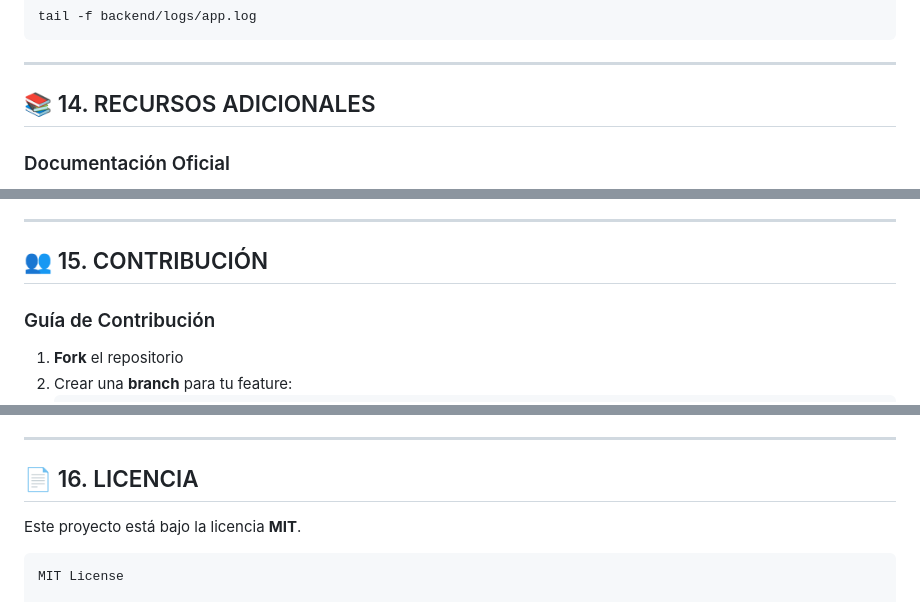
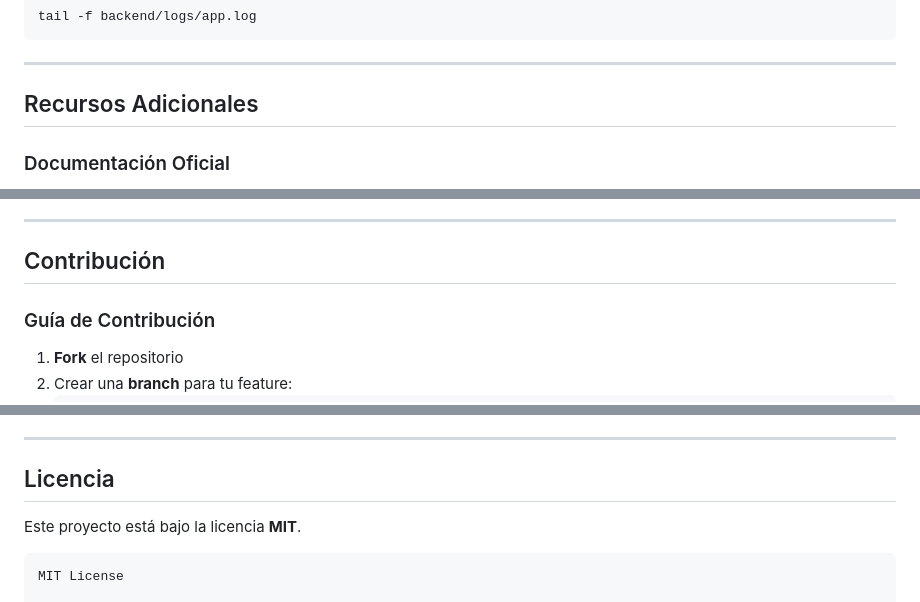
Before and after one commit to Warzerp/final_proeves, a Markdown page: README.md, 3 parts joined by grey strips. GitHub-like rendering.

```diff
--- a/README.md
+++ b/README.md
@@ -1762,7 +1762,7 @@ tail -f backend/logs/app.log
 
 -----
 
-## 📚 14. RECURSOS ADICIONALES
+## Recursos Adicionales
 
 ### Documentación Oficial
 
@@ -1789,7 +1789,7 @@ tail -f backend/logs/app.log
 
 -----
 
-## 👥 15. CONTRIBUCIÓN
+## Contribución
 
 ### Guía de Contribución
 
@@ -1834,7 +1834,7 @@ tail -f backend/logs/app.log
 
 -----
 
-## 📄 16. LICENCIA
+## Licencia
 
 Este proyecto está bajo la licencia **MIT**.
 
```
Also changed, not shown: other parts of README.md (+17 -17 lines).
